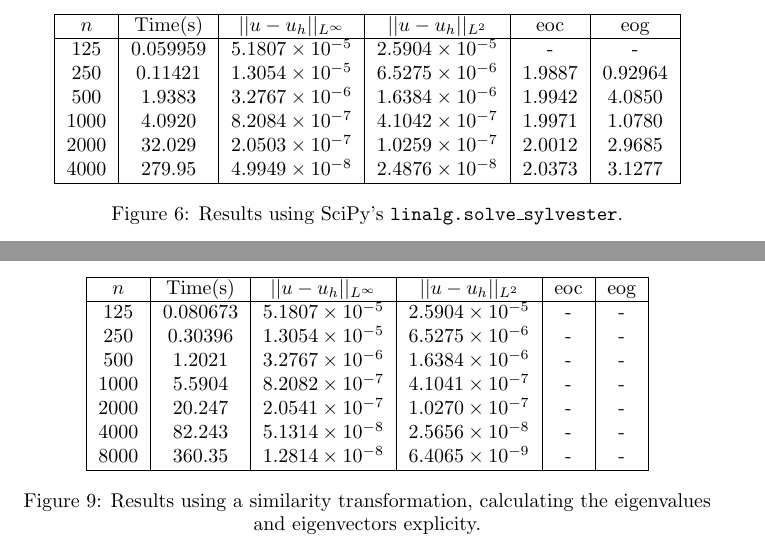
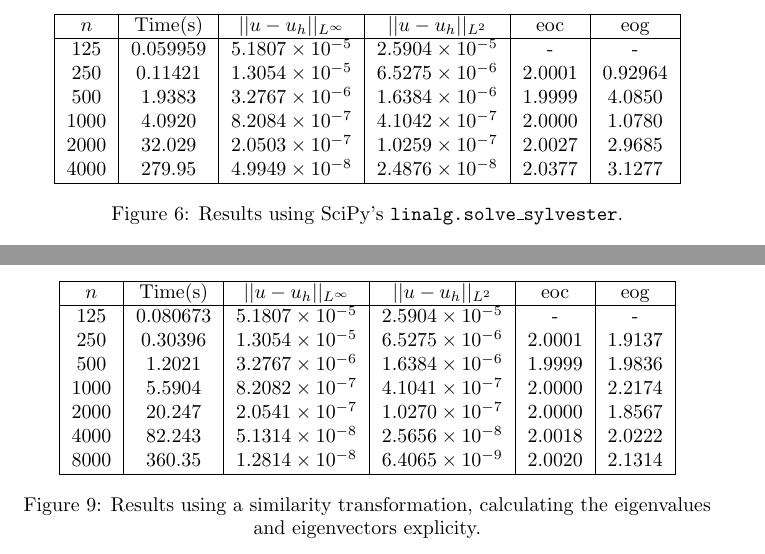
Before and after one commit to mm13ah/matrix-solvers, a LaTeX document (Report/ProjectReport.tex): two parts of pages 9 and 11 of 16, joined at a grey line, cut so that both start at the same text. Compiled offline with pdfLaTeX.

```diff
--- a/Report/ProjectReport.tex
+++ b/Report/ProjectReport.tex
@@ -270,11 +270,11 @@
 $n$ & Time(s) & $|| u - u_h ||_{L^{\infty}}$ &$|| u - u_h ||_{L^{2}}$ & eoc & eog \\
 \hline
 125 & 0.059959 & $5.1807 \times 10^{-5}$ & $2.5904 \times 10^{-5}$ & - & - \\
-250 & 0.11421 & $1.3054 \times 10^{-5}$ & $6.5275 \times 10^{-6}$ & 1.9887 & 0.92964 \\
-500 & 1.9383 & $3.2767 \times 10^{-6}$ & $1.6384 \times 10^{-6}$ & 1.9942 & 4.0850  \\
-1000 & 4.0920 & $8.2084 \times 10^{-7}$ & $4.1042 \times 10^{-7}$ & 1.9971 & 1.0780 \\
-2000 & 32.029 & $2.0503 \times 10^{-7}$ & $1.0259 \times 10^{-7}$ & 2.0012 & 2.9685  \\
-4000 & 279.95 & $4.9949 \times 10^{-8}$ & $2.4876 \times 10^{-8}$ & 2.0373 & 3.1277  \\
+250 & 0.11421 & $1.3054 \times 10^{-5}$ & $6.5275 \times 10^{-6}$ & 2.0001 & 0.92964 \\
+500 & 1.9383 & $3.2767 \times 10^{-6}$ & $1.6384 \times 10^{-6}$ & 1.9999 & 4.0850  \\
+1000 & 4.0920 & $8.2084 \times 10^{-7}$ & $4.1042 \times 10^{-7}$ & 2.0000 & 1.0780 \\
+2000 & 32.029 & $2.0503 \times 10^{-7}$ & $1.0259 \times 10^{-7}$ & 2.0027 & 2.9685  \\
+4000 & 279.95 & $4.9949 \times 10^{-8}$ & $2.4876 \times 10^{-8}$ & 2.0377 & 3.1277  \\
 \hline
 \end{tabular}
 \caption{Results using SciPy's \texttt{linalg.solve\_sylvester}.}
@@ -362,12 +362,12 @@
 $n$ & Time(s) & $|| u - u_h ||_{L^{\infty}}$ &$|| u - u_h ||_{L^{2}}$ & eoc & eog\\
 \hline
 125 & 0.080673 & $5.1807 \times 10^{-5}$ & $2.5904 \times 10^{-5}$ & - & -  \\
-250 & 0.30396 & $1.3054 \times 10^{-5}$ & $6.5275 \times 10^{-6}$ & - & -  \\
-500 & 1.2021 & $3.2767 \times 10^{-6}$ & $1.6384 \times 10^{-6}$ & - & -  \\
-1000 & 5.5904 & $8.2082 \times 10^{-7}$ & $4.1041 \times 10^{-7}$ & - & -  \\
-2000 & 20.247 & $2.0541 \times 10^{-7}$ & $1.0270 \times 10^{-7}$ & - & -  \\
-4000 & 82.243 & $5.1314 \times 10^{-8}$ & $2.5656 \times 10^{-8}$ & - & -  \\
-8000 & 360.35 & $1.2814 \times 10^{-8}$ & $6.4065 \times 10^{-9}$ & - & -  \\
+250 & 0.30396 & $1.3054 \times 10^{-5}$ & $6.5275 \times 10^{-6}$ & 2.0001 & 1.9137  \\
+500 & 1.2021 & $3.2767 \times 10^{-6}$ & $1.6384 \times 10^{-6}$ & 1.9999 & 1.9836 \\
+1000 & 5.5904 & $8.2082 \times 10^{-7}$ & $4.1041 \times 10^{-7}$ & 2.0000 & 2.2174  \\
+2000 & 20.247 & $2.0541 \times 10^{-7}$ & $1.0270 \times 10^{-7}$ & 2.0000 & 1.8567 \\
+4000 & 82.243 & $5.1314 \times 10^{-8}$ & $2.5656 \times 10^{-8}$ & 2.0018 & 2.0222  \\
+8000 & 360.35 & $1.2814 \times 10^{-8}$ & $6.4065 \times 10^{-9}$ & 2.0020 & 2.1314  \\
 \hline
 \end{tabular}
 \captionsetup{justification=centering}
```
Also changed, not shown: Report/ProjectReport.pdf, Report/ProjectReport.tex (20 more changed lines), 3 other files.
